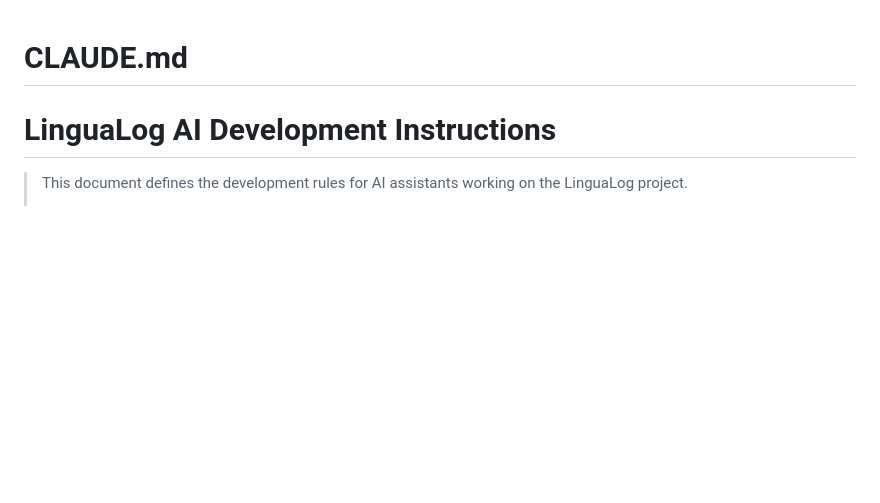
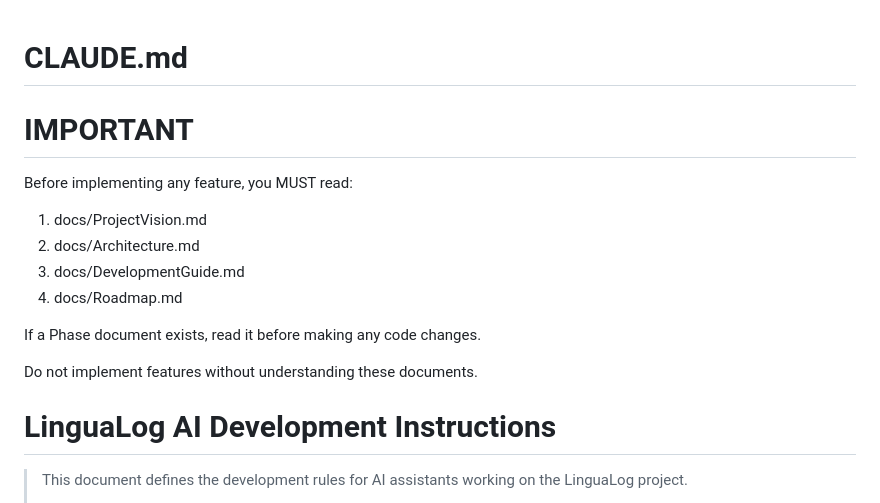
Before and after one commit to simim2/LinguaLog, a Markdown page: CLAUDE.md, the part around the change. Drawn GitHub-style; blank space fills up the shorter version.

Commit message:
클로드md에 내용추가
# IMPORTANT

Before implementing any feature, you MUST read:

1. docs/ProjectVision.md
2. docs/Architecture.md
3. docs/DevelopmentGuide.md
4. docs/Roadmap.md

If a Phase document exists, read it before making any code changes.

Do not implement features without understanding these documents.

```diff
--- a/CLAUDE.md
+++ b/CLAUDE.md
@@ -1,4 +1,18 @@
 # CLAUDE.md
+
+# IMPORTANT
+
+Before implementing any feature, you MUST read:
+
+1. docs/ProjectVision.md
+2. docs/Architecture.md
+3. docs/DevelopmentGuide.md
+4. docs/Roadmap.md
+
+If a Phase document exists, read it before making any code changes.
+
+Do not implement features without understanding these documents.
+
 
 # LinguaLog AI Development Instructions
 
```
